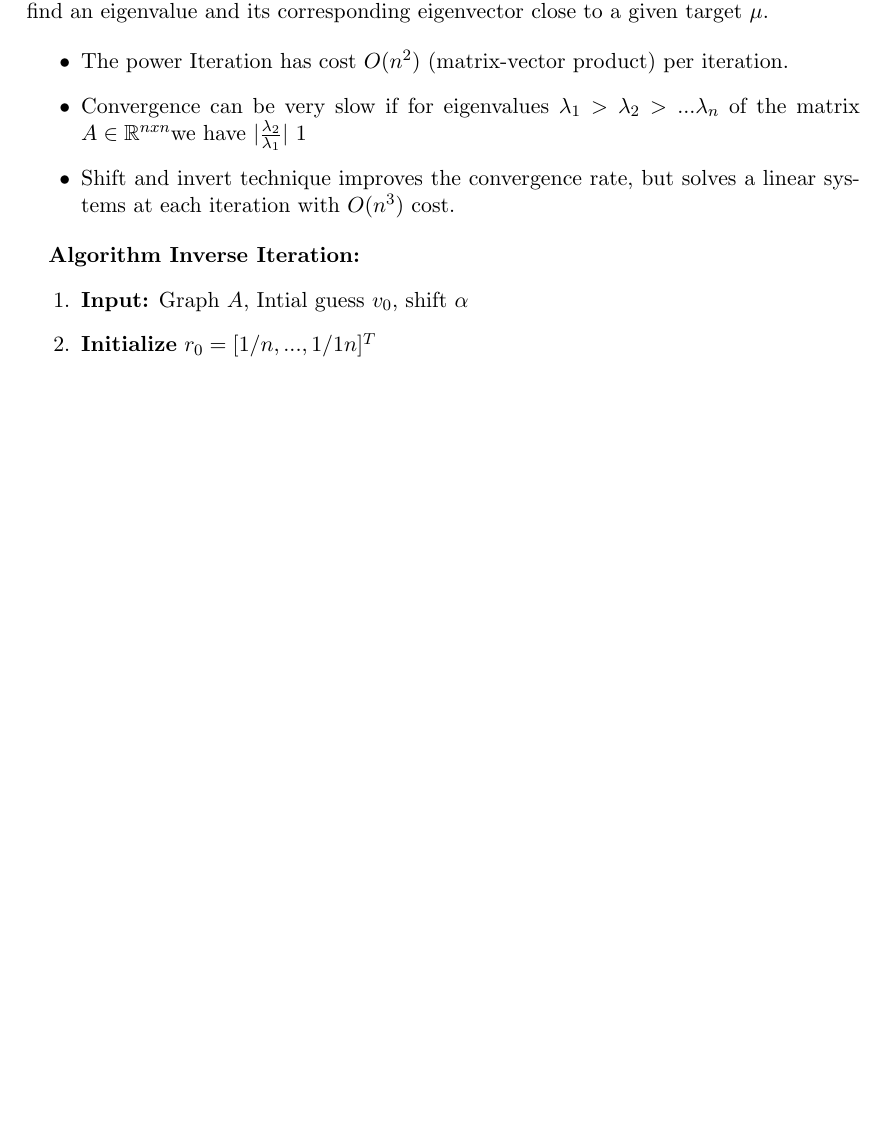
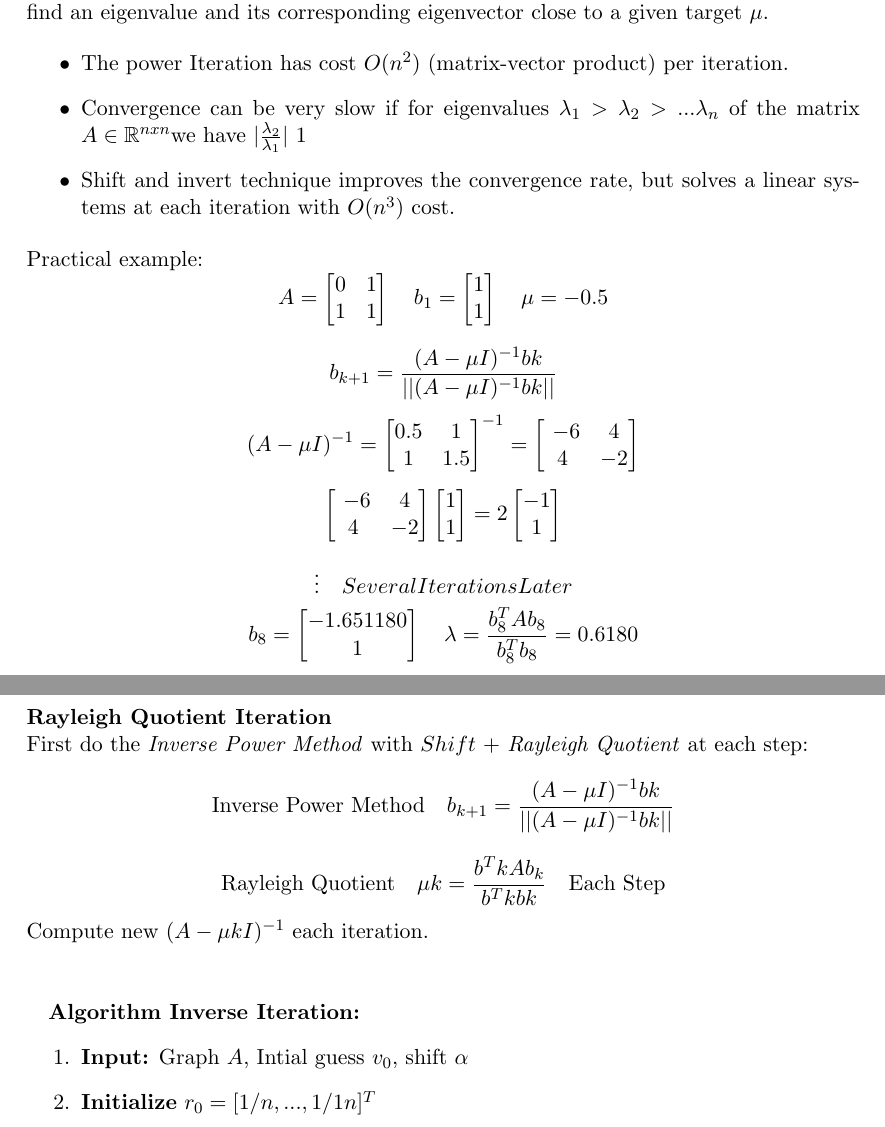
Before and after one commit to Hwid2121/Numerical_Computing_Content, a LaTeX document (tex/template.tex): part of page 3 of 77 before the commit and two parts of pages 3 and 4 of 78 after it, the two joined at a grey line, cut so that both start at the same text, the shorter picture padded with empty space. Compiled offline with pdfLaTeX; a LaTeX package or settings file that is missing is left out.

Commit message:
Updated chapter 1

```diff
--- a/tex/template.tex
+++ b/tex/template.tex
@@ -154,6 +154,72 @@ Inverse Iteration, often used with a shift (known as Shift and Invert), is a tec
  \item{Convergence can be very slow if for eigenvalues $\lambda_1 > \lambda_2 > ... \lambda_n$ of the matrix $A \in \mathbb{R}^{nxn}$we have $|\frac{\lambda_2}{\lambda_1}| ~ 1$}
  \item{Shift and invert technique improves the convergence rate, but solves a linear systems at each iteration with $O(n^3)$ cost.}
 \end{itemize}
+Practical example:
+\[
+ A =
+ \begin{bmatrix}
+  0 & 1 \\
+  1 & 1
+ \end{bmatrix}\quad
+ b_1 =
+ \begin{bmatrix}
+  1 \\ 1
+ \end{bmatrix}\quad
+ \mu = -0.5
+\]
+
+\[
+ b_{k+1} = \frac{(A-\mu I)^{-1}bk}{||(A-\mu I)^{-1}bk||}
+\]
+\[
+ (A-\mu I)^{-1} =
+ \begin{bmatrix}
+  0.5 & 1 \\
+  1 & 1.5
+ \end{bmatrix}^{-1}
+ = \begin{bmatrix}\
+    -6 & 4 \\
+    4 & -2
+   \end{bmatrix}
+   \]
+\[
+   \begin{bmatrix}\
+    -6 & 4 \\
+    4 & -2
+   \end{bmatrix}
+   \begin{bmatrix}
+    1\\1
+   \end{bmatrix} = 2
+   \begin{bmatrix}
+    -1 \\ 1
+   \end{bmatrix}
+\]
+
+\[
+   \vdots \quad Several Iterations Later
+\]
+\[
+ b_8 = \begin{bmatrix}
+        -1.651180 \\
+        1
+       \end{bmatrix}
+       \quad
+       \lambda = \frac{b_8^TAb_8}{b_8^Tb_8} = 0.6180
+\]
+\newline
+\textbf{Rayleigh Quotient Iteration}\newline
+First do the \textit{Inverse Power Method} with $Shift$ + \textit{Rayleigh Quotient} at each step:
+\[
+ \text{Inverse Power Method}\quad  b_{k+1} = \frac{(A-\mu I)^{-1}bk}{||(A-\mu I)^{-1}bk||}
+\]
+\[
+ \text{Rayleigh Quotient} \quad \mu k = \frac{b^TkAb_k}{b^Tkbk} \quad \text{Each Step}
+\]
+Compute new $(A-\mu k I)^{-1}$ each iteration.
+\newline\newline
+
+
+
 
 \textbf{Algorithm Inverse Iteration:}
 \begin{enumerate}
```
Also changed, not shown: tex/template.pdf, tex/template.tex (2 more changed lines), 3 other files.
